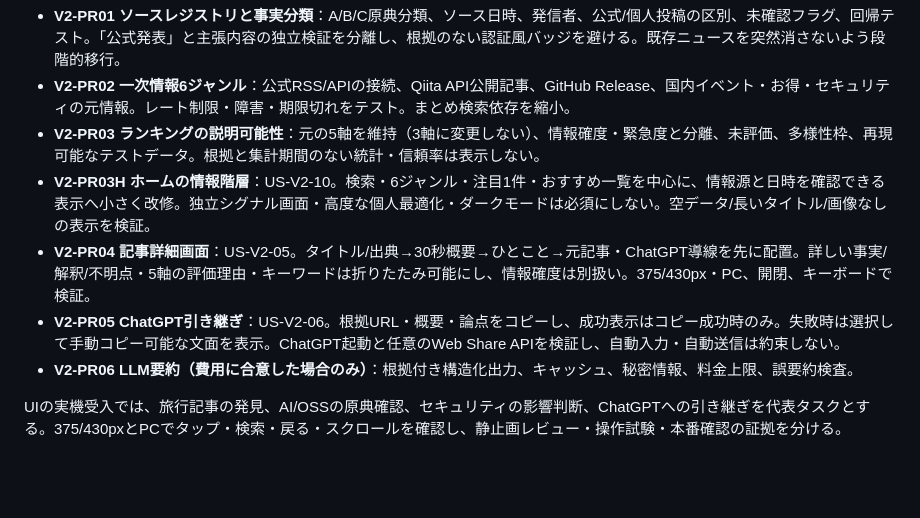
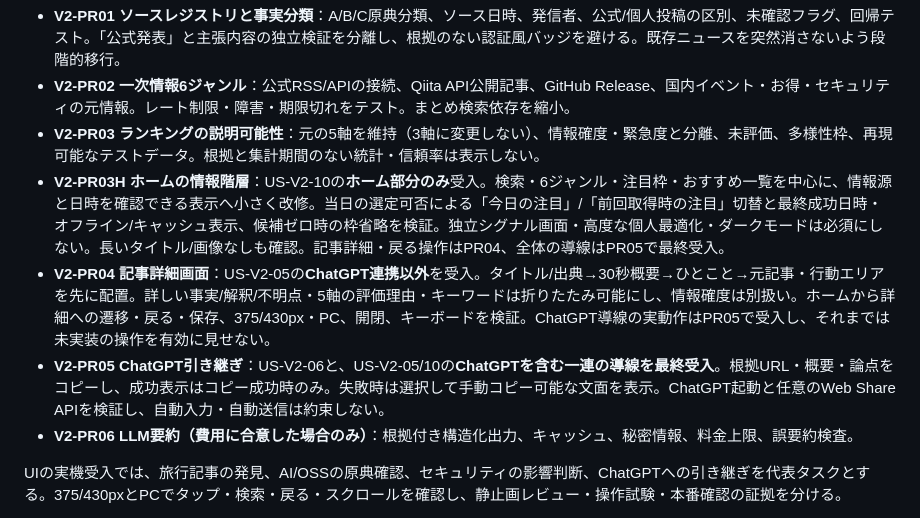
Before and after one commit to miiifa/curiosity-radar, a Markdown page: docs/IMPLEMENTATION_PLAN.md, the part around the change. Rendered like a GitHub page; blank space fills up the shorter version.

Commit message:
docs(v2): address review findings on freshness and staged acceptance

```diff
--- a/docs/IMPLEMENTATION_PLAN.md
+++ b/docs/IMPLEMENTATION_PLAN.md
@@ -169,9 +169,9 @@ python -m json.tool data/news.json >/dev/null
 - **V2-PR01 ソースレジストリと事実分類**：A/B/C原典分類、ソース日時、発信者、公式/個人投稿の区別、未確認フラグ、回帰テスト。「公式発表」と主張内容の独立検証を分離し、根拠のない認証風バッジを避ける。既存ニュースを突然消さないよう段階的移行。
 - **V2-PR02 一次情報6ジャンル**：公式RSS/APIの接続、Qiita API公開記事、GitHub Release、国内イベント・お得・セキュリティの元情報。レート制限・障害・期限切れをテスト。まとめ検索依存を縮小。
 - **V2-PR03 ランキングの説明可能性**：元の5軸を維持（3軸に変更しない）、情報確度・緊急度と分離、未評価、多様性枠、再現可能なテストデータ。根拠と集計期間のない統計・信頼率は表示しない。
-- **V2-PR03H ホームの情報階層**：US-V2-10。検索・6ジャンル・注目1件・おすすめ一覧を中心に、情報源と日時を確認できる表示へ小さく改修。独立シグナル画面・高度な個人最適化・ダークモードは必須にしない。空データ/長いタイトル/画像なしの表示を検証。
-- **V2-PR04 記事詳細画面**：US-V2-05。タイトル/出典→30秒概要→ひとこと→元記事・ChatGPT導線を先に配置。詳しい事実/解釈/不明点・5軸の評価理由・キーワードは折りたたみ可能にし、情報確度は別扱い。375/430px・PC、開閉、キーボードで検証。
-- **V2-PR05 ChatGPT引き継ぎ**：US-V2-06。根拠URL・概要・論点をコピーし、成功表示はコピー成功時のみ。失敗時は選択して手動コピー可能な文面を表示。ChatGPT起動と任意のWeb Share APIを検証し、自動入力・自動送信は約束しない。
+- **V2-PR03H ホームの情報階層**：US-V2-10の**ホーム部分のみ**受入。検索・6ジャンル・注目枠・おすすめ一覧を中心に、情報源と日時を確認できる表示へ小さく改修。当日の選定可否による「今日の注目」/「前回取得時の注目」切替と最終成功日時・オフライン/キャッシュ表示、候補ゼロ時の枠省略を検証。独立シグナル画面・高度な個人最適化・ダークモードは必須にしない。長いタイトル/画像なしも確認。記事詳細・戻る操作はPR04、全体の導線はPR05で最終受入。
+- **V2-PR04 記事詳細画面**：US-V2-05の**ChatGPT連携以外**を受入。タイトル/出典→30秒概要→ひとこと→元記事・行動エリアを先に配置。詳しい事実/解釈/不明点・5軸の評価理由・キーワードは折りたたみ可能にし、情報確度は別扱い。ホームから詳細への遷移・戻る・保存、375/430px・PC、開閉、キーボードを検証。ChatGPT導線の実動作はPR05で受入し、それまでは未実装の操作を有効に見せない。
+- **V2-PR05 ChatGPT引き継ぎ**：US-V2-06と、US-V2-05/10の**ChatGPTを含む一連の導線を最終受入**。根拠URL・概要・論点をコピーし、成功表示はコピー成功時のみ。失敗時は選択して手動コピー可能な文面を表示。ChatGPT起動と任意のWeb Share APIを検証し、自動入力・自動送信は約束しない。
 - **V2-PR06 LLM要約（費用に合意した場合のみ）**：根拠付き構造化出力、キャッシュ、秘密情報、料金上限、誤要約検査。
 
 UIの実機受入では、旅行記事の発見、AI/OSSの原典確認、セキュリティの影響判断、ChatGPTへの引き継ぎを代表タスクとする。375/430pxとPCでタップ・検索・戻る・スクロールを確認し、静止画レビュー・操作試験・本番確認の証拠を分ける。
```
